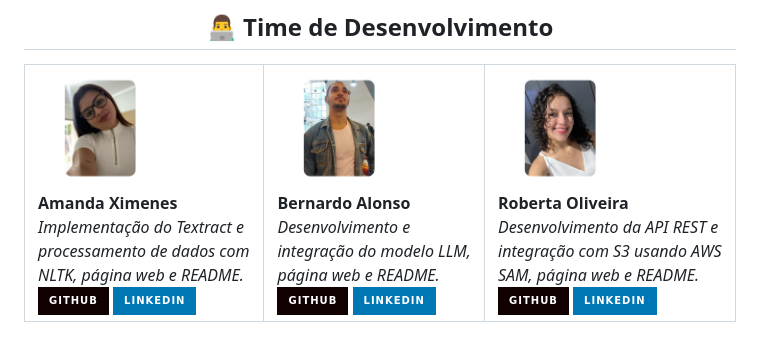
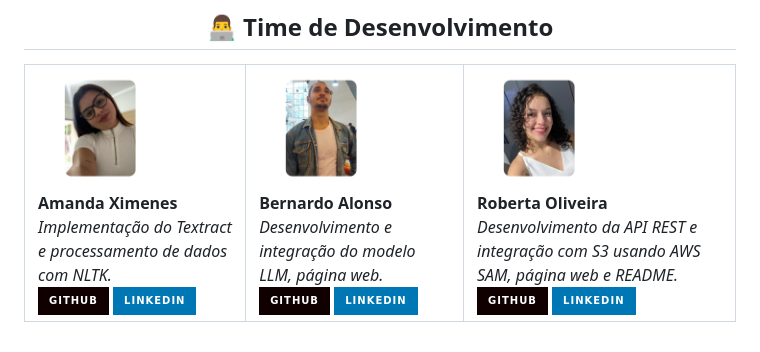
Before and after one commit to RobertakOliveira/CLOUDFISCAL, a Markdown page: README.md, the part around the change. Rendered like a GitHub page; badges without logos.

Commit message:
📖 docs(README.md): Modificando a documentação do projeto

```diff
--- a/README.md
+++ b/README.md
@@ -428,7 +428,7 @@ Para o desenvolvimento do CloudFiscal, adotamos uma abordagem ágil com as segui
         <br>
         <strong>Amanda Ximenes</strong>
         <br>
-        <em>Implementação do Textract e processamento de dados com NLTK, página web e README.</em>
+        <em>Implementação do Textract e processamento de dados com NLTK.</em>
         <br>
         <a href="https://github.com/AmandaCampoos" target="_blank">
           <img src="https://img.shields.io/badge/GitHub-100000?style=for-the-badge&logo=github&logoColor=white" alt="GitHub">
@@ -442,7 +442,7 @@ Para o desenvolvimento do CloudFiscal, adotamos uma abordagem ágil com as segui
         <br>
         <strong>Bernardo Alonso</strong>
         <br>
-        <em>Desenvolvimento e integração do modelo LLM, página web e README.</em>
+        <em>Desenvolvimento e integração do modelo LLM, página web.</em>
         <br>
         <a href="https://github.com/Bernardo-rar" target="_blank">
           <img src="https://img.shields.io/badge/GitHub-100000?style=for-the-badge&logo=github&logoColor=white" alt="GitHub">
```
